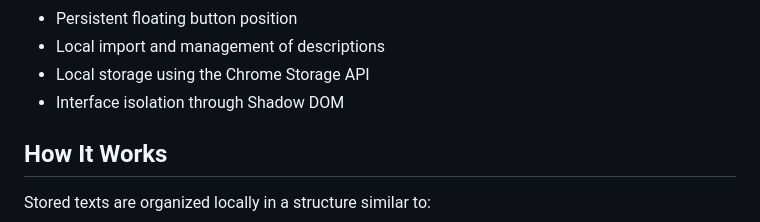
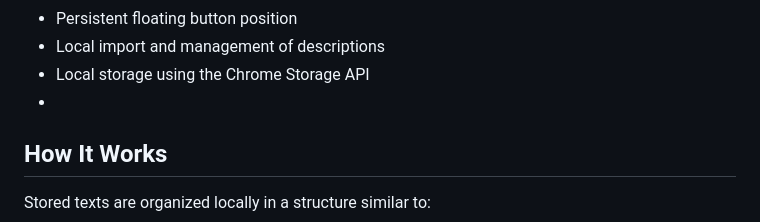
Before and after one commit to IanLucca/Typevet, a Markdown page: README.md, the part around the change. Drawn GitHub-style.

```diff
--- a/README.md
+++ b/README.md
@@ -22,8 +22,7 @@ The extension also provides a floating panel directly on the page being used by
 - Persistent floating button position
 - Local import and management of descriptions
 - Local storage using the Chrome Storage API
-- Interface isolation through Shadow DOM
-
+-
 ## How It Works
 
 Stored texts are organized locally in a structure similar to:
```
